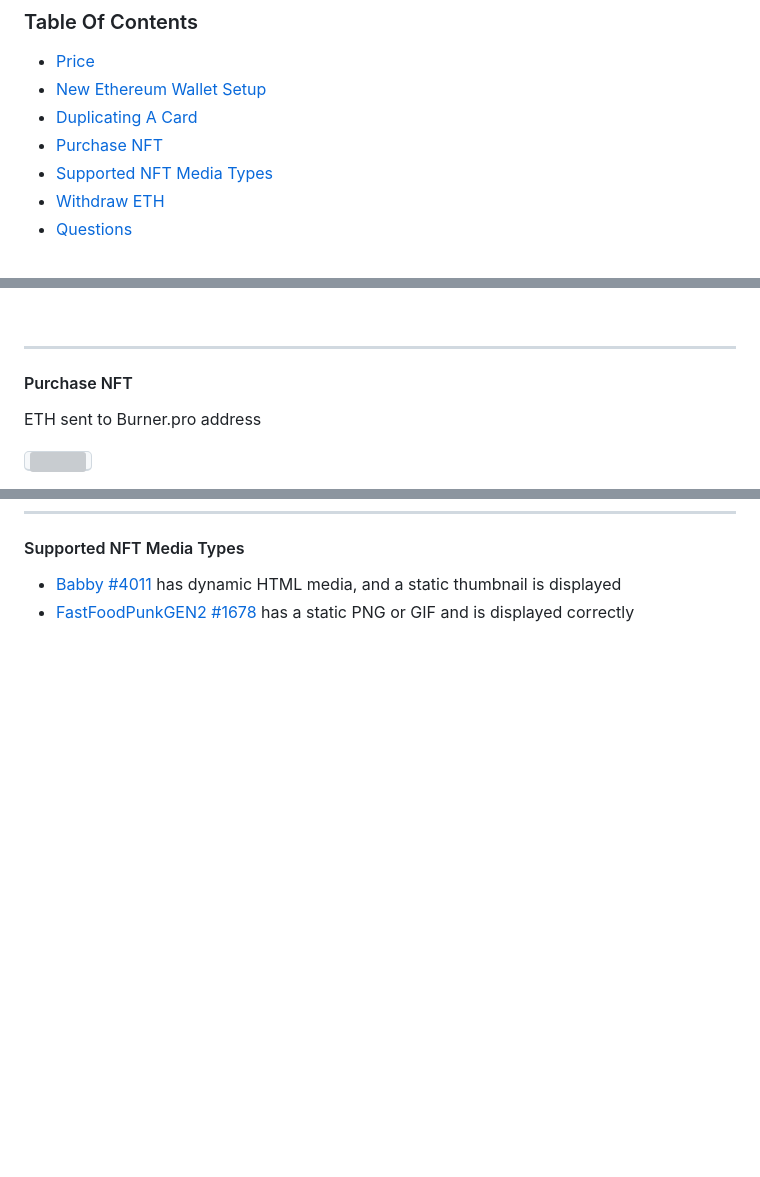
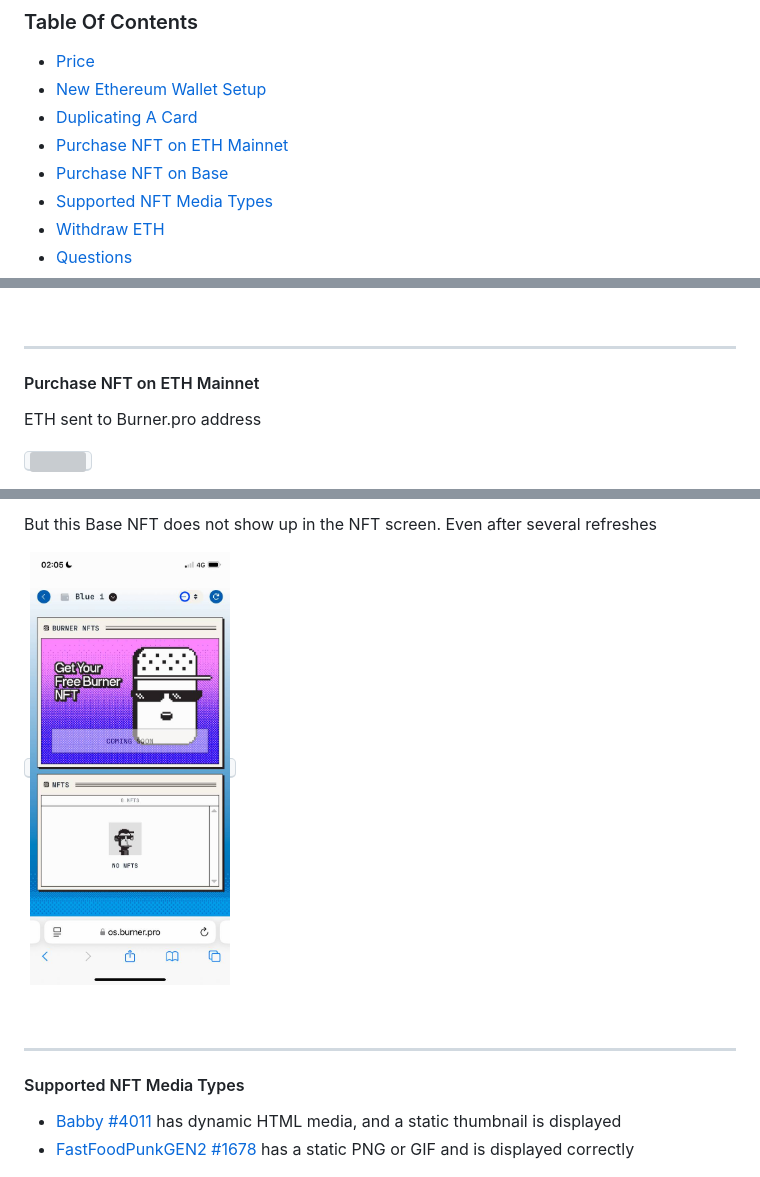
Before and after one commit to bokkypoobah/BurnerProTool, a Markdown page: README.md, 3 parts joined by grey strips. Drawn GitHub-style; pictures changed too: images/purchasenftbase04.jpg (added); blank space fills up the shorter version; grey boxes are pictures that could not be loaded.

```diff
--- a/README.md
+++ b/README.md
@@ -33,7 +33,8 @@ So this is my review of these cards.
 * [Price](#price)
 * [New Ethereum Wallet Setup](#new-ethereum-wallet-setup)
 * [Duplicating A Card](#duplicating-a-card)
-* [Purchase NFT](#purchase-nft)
+* [Purchase NFT on ETH Mainnet](#purchase-nft-on-eth-mainnet)
+* [Purchase NFT on Base](#purchase-nft-on-base)
 * [Supported NFT Media Types](#supported-nft-media-types)
 * [Withdraw ETH](#withdraw-eth)
 * [Questions](#questions)
@@ -115,7 +116,7 @@ Swipe the source and duplicate cards a few more times and the new card is now a
 
 ---
 
-#### Purchase NFT
+#### Purchase NFT on ETH Mainnet
 
 ETH sent to Burner.pro address
 
@@ -200,3 +215,11 @@ And here is Fast Food Punk Gen2 #1678
+But this Base NFT does not show up in the NFT screen. Even after several refreshes
+
+<kbd><img src="images/purchasenftbase04.jpg" width="200" /></kbd>
+
+<br />
+
+---
+
 #### Supported NFT Media Types
 
 * [Babby #4011](https://opensea.io/assets/ethereum/0x9a4b320418544b4da92c38d2a6e2de09d5b0287a/4011) has dynamic HTML media, and a static thumbnail is displayed
```
Also changed, not shown: other parts of README.md (+14 -0 lines), images/purchasenftbase01.jpg (added), images/purchasenftbase02.jpg (added), images/purchasenftbase03.jpg (added).
